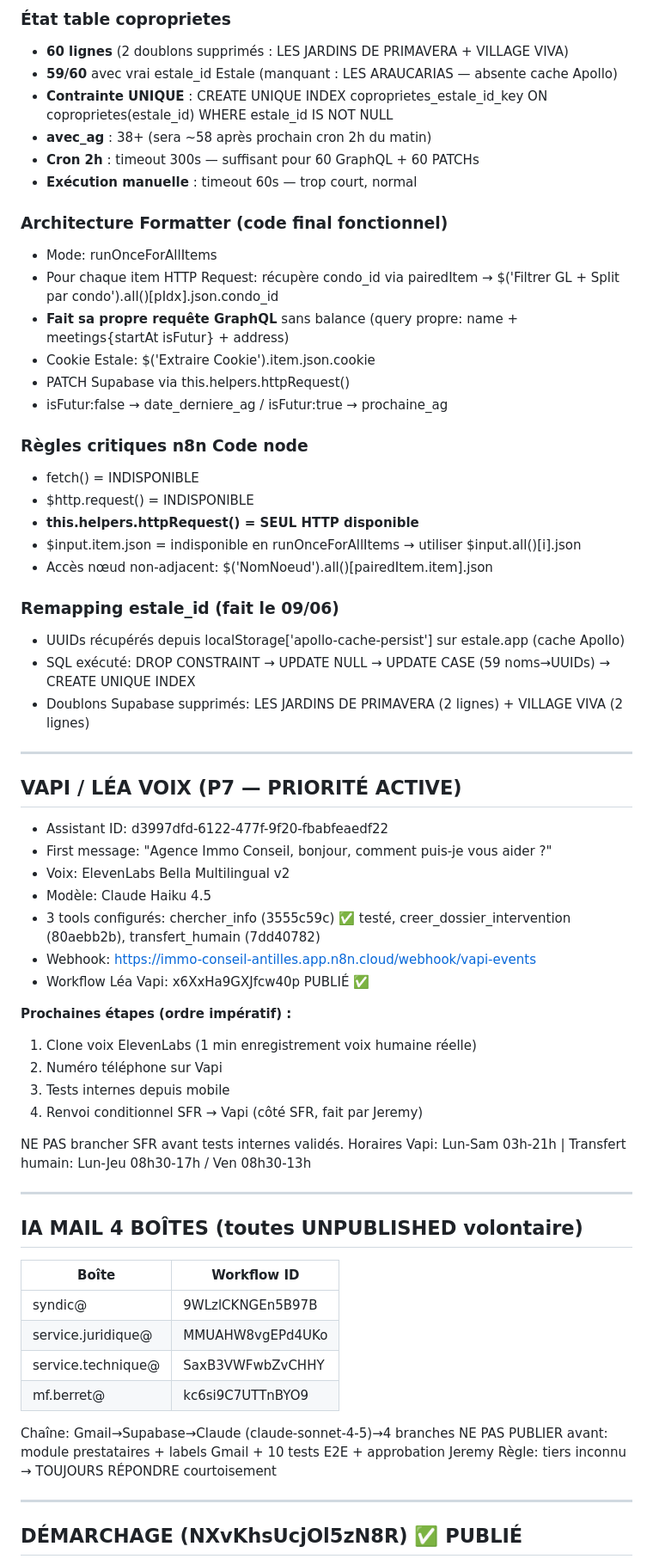
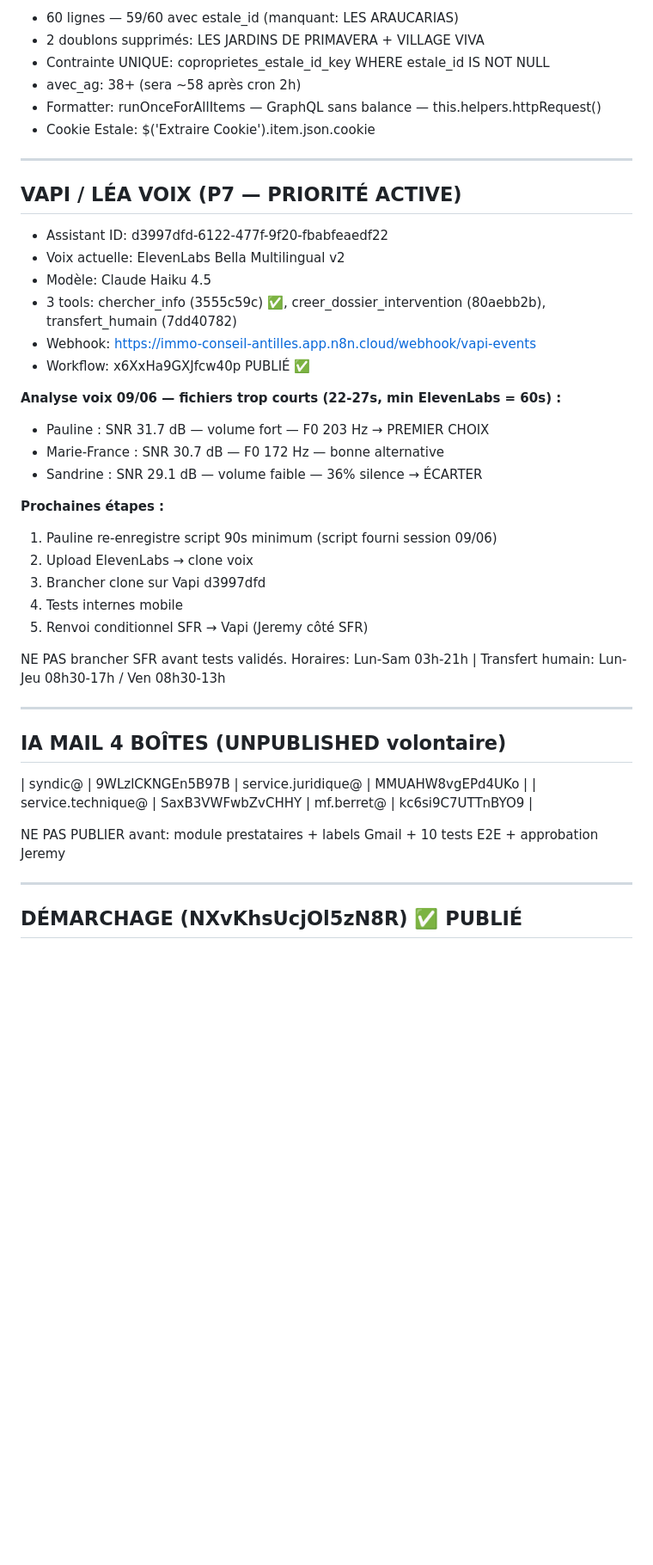
Before and after one commit to AIC-971/ica-platform, a Markdown page: SESSION_ICA_CONTEXT.md, the part around one of its changes. Shown at 86% size. GitHub-like rendering; blank space fills up the shorter version.

```diff
--- a/SESSION_ICA_CONTEXT.md
+++ b/SESSION_ICA_CONTEXT.md
@@ -46,67 +46,45 @@
 
-### État table coproprietes
-- **60 lignes** (2 doublons supprimés : LES JARDINS DE PRIMAVERA + VILLAGE VIVA)
-- **59/60** avec vrai estale_id Estale (manquant : LES ARAUCARIAS — absente cache Apollo)
-- **Contrainte UNIQUE** : CREATE UNIQUE INDEX coproprietes_estale_id_key ON coproprietes(estale_id) WHERE estale_id IS NOT NULL
-- **avec_ag** : 38+ (sera ~58 après prochain cron 2h du matin)
-- **Cron 2h** : timeout 300s — suffisant pour 60 GraphQL + 60 PATCHs
-- **Exécution manuelle** : timeout 60s — trop court, normal
-
-### Architecture Formatter (code final fonctionnel)
-- Mode: runOnceForAllItems
-- Pour chaque item HTTP Request: récupère condo_id via pairedItem → $('Filtrer GL + Split par condo').all()[pIdx].json.condo_id
-- **Fait sa propre requête GraphQL** sans balance (query propre: name + meetings{startAt isFutur} + address)
+- 60 lignes — 59/60 avec estale_id (manquant: LES ARAUCARIAS)
+- 2 doublons supprimés: LES JARDINS DE PRIMAVERA + VILLAGE VIVA
+- Contrainte UNIQUE: coproprietes_estale_id_key WHERE estale_id IS NOT NULL
+- avec_ag: 38+ (sera ~58 après cron 2h)
+- Formatter: runOnceForAllItems — GraphQL sans balance — this.helpers.httpRequest()
 - Cookie Estale: $('Extraire Cookie').item.json.cookie
-- PATCH Supabase via this.helpers.httpRequest()
-- isFutur:false → date_derniere_ag / isFutur:true → prochaine_ag
-
-### Règles critiques n8n Code node
-- fetch() = INDISPONIBLE
-- $http.request() = INDISPONIBLE
-- **this.helpers.httpRequest() = SEUL HTTP disponible**
-- $input.item.json = indisponible en runOnceForAllItems → utiliser $input.all()[i].json
-- Accès nœud non-adjacent: $('NomNoeud').all()[pairedItem.item].json
-
-### Remapping estale_id (fait le 09/06)
-- UUIDs récupérés depuis localStorage['apollo-cache-persist'] sur estale.app (cache Apollo)
-- SQL exécuté: DROP CONSTRAINT → UPDATE NULL → UPDATE CASE (59 noms→UUIDs) → CREATE UNIQUE INDEX
-- Doublons Supabase supprimés: LES JARDINS DE PRIMAVERA (2 lignes) + VILLAGE VIVA (2 lignes)
 
 ---
 
 ## VAPI / LÉA VOIX (P7 — PRIORITÉ ACTIVE)
 
 - Assistant ID: d3997dfd-6122-477f-9f20-fbabfeaedf22
-- First message: "Agence Immo Conseil, bonjour, comment puis-je vous aider ?"
-- Voix: ElevenLabs Bella Multilingual v2
+- Voix actuelle: ElevenLabs Bella Multilingual v2
 - Modèle: Claude Haiku 4.5
-- 3 tools configurés: chercher_info (3555c59c) ✅ testé, creer_dossier_intervention (80aebb2b), transfert_humain (7dd40782)
+- 3 tools: chercher_info (3555c59c) ✅, creer_dossier_intervention (80aebb2b), transfert_humain (7dd40782)
 - Webhook: https://immo-conseil-antilles.app.n8n.cloud/webhook/vapi-events
-- Workflow Léa Vapi: x6XxHa9GXJfcw40p PUBLIÉ ✅
+- Workflow: x6XxHa9GXJfcw40p PUBLIÉ ✅
 
-**Prochaines étapes (ordre impératif) :**
-1. Clone voix ElevenLabs (1 min enregistrement voix humaine réelle)
-2. Numéro téléphone sur Vapi
-3. Tests internes depuis mobile
-4. Renvoi conditionnel SFR → Vapi (côté SFR, fait par Jeremy)
+**Analyse voix 09/06 — fichiers trop courts (22-27s, min ElevenLabs = 60s) :**
+- Pauline : SNR 31.7 dB — volume fort — F0 203 Hz → PREMIER CHOIX
+- Marie-France : SNR 30.7 dB — F0 172 Hz — bonne alternative
+- Sandrine : SNR 29.1 dB — volume faible — 36% silence → ÉCARTER
 
-NE PAS brancher SFR avant tests internes validés.
-Horaires Vapi: Lun-Sam 03h-21h | Transfert humain: Lun-Jeu 08h30-17h / Ven 08h30-13h
+**Prochaines étapes :**
+1. Pauline re-enregistre script 90s minimum (script fourni session 09/06)
+2. Upload ElevenLabs → clone voix
+3. Brancher clone sur Vapi d3997dfd
+4. Tests internes mobile
+5. Renvoi conditionnel SFR → Vapi (Jeremy côté SFR)
+
+NE PAS brancher SFR avant tests validés.
+Horaires: Lun-Sam 03h-21h | Transfert humain: Lun-Jeu 08h30-17h / Ven 08h30-13h
 
 ---
 
-## IA MAIL 4 BOÎTES (toutes UNPUBLISHED volontaire)
+## IA MAIL 4 BOÎTES (UNPUBLISHED volontaire)
 
-| Boîte | Workflow ID |
-|-------|-------------|
-| syndic@ | 9WLzlCKNGEn5B97B |
-| service.juridique@ | MMUAHW8vgEPd4UKo |
-| service.technique@ | SaxB3VWFwbZvCHHY |
-| mf.berret@ | kc6si9C7UTTnBYO9 |
+| syndic@ | 9WLzlCKNGEn5B97B | service.juridique@ | MMUAHW8vgEPd4UKo |
+| service.technique@ | SaxB3VWFwbZvCHHY | mf.berret@ | kc6si9C7UTTnBYO9 |
 
-Chaîne: Gmail→Supabase→Claude (claude-sonnet-4-5)→4 branches
 NE PAS PUBLIER avant: module prestataires + labels Gmail + 10 tests E2E + approbation Jeremy
-Règle: tiers inconnu → TOUJOURS RÉPONDRE courtoisement
 
 ---
 
```
Also changed, not shown: other parts of SESSION_ICA_CONTEXT.md (+29 -26 lines).
